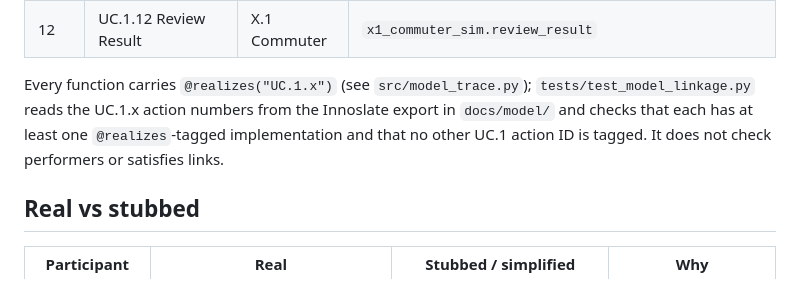
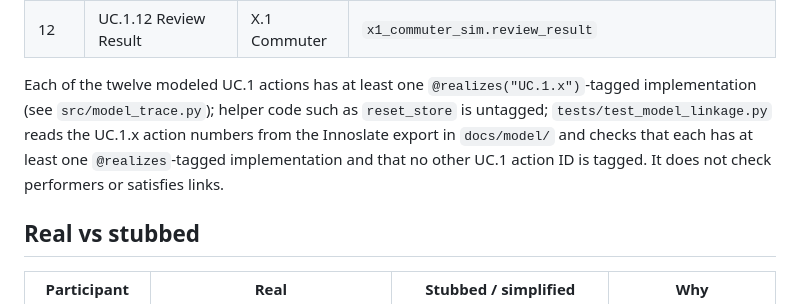
Before and after one commit to sysen5151-fall2026/TEAM-6, a Markdown page: docs/walking-skeleton.md, the part around the change. Drawn GitHub-style.

Commit message:
docs: describe @realizes coverage precisely
Co-Authored-By: Claude Sonnet 5.5 <noreply@anthropic.com>

```diff
--- a/docs/walking-skeleton.md
+++ b/docs/walking-skeleton.md
@@ -19,7 +19,7 @@ One user action traverses the interface, service, data/weather and decision part
 | 11 | UC.1.11 Display Commute Result | C.1 and C.4 | `c4...explain_result`, `c1...display_commute_result` -> **Commute Impact Result** |
 | 12 | UC.1.12 Review Result | X.1 Commuter | `x1_commuter_sim.review_result` |
 
-Every function carries `@realizes("UC.1.x")` (see `src/model_trace.py`); `tests/test_model_linkage.py` reads the UC.1.x action numbers from the Innoslate export in `docs/model/` and checks that each has at least one `@realizes`-tagged implementation and that no other UC.1 action ID is tagged. It does not check performers or satisfies links.
+Each of the twelve modeled UC.1 actions has at least one `@realizes("UC.1.x")`-tagged implementation (see `src/model_trace.py`); helper code such as `reset_store` is untagged; `tests/test_model_linkage.py` reads the UC.1.x action numbers from the Innoslate export in `docs/model/` and checks that each has at least one `@realizes`-tagged implementation and that no other UC.1 action ID is tagged. It does not check performers or satisfies links.
 
 ## Real vs stubbed
 
```
